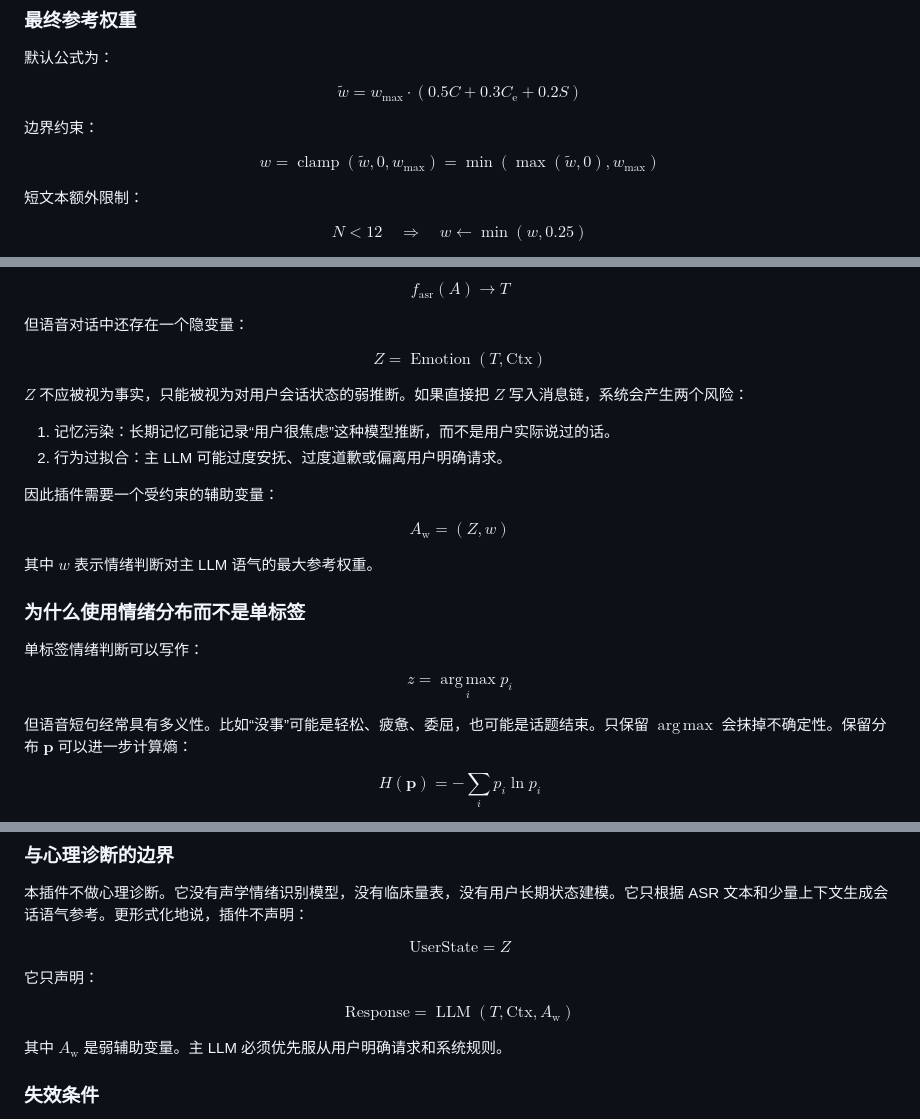
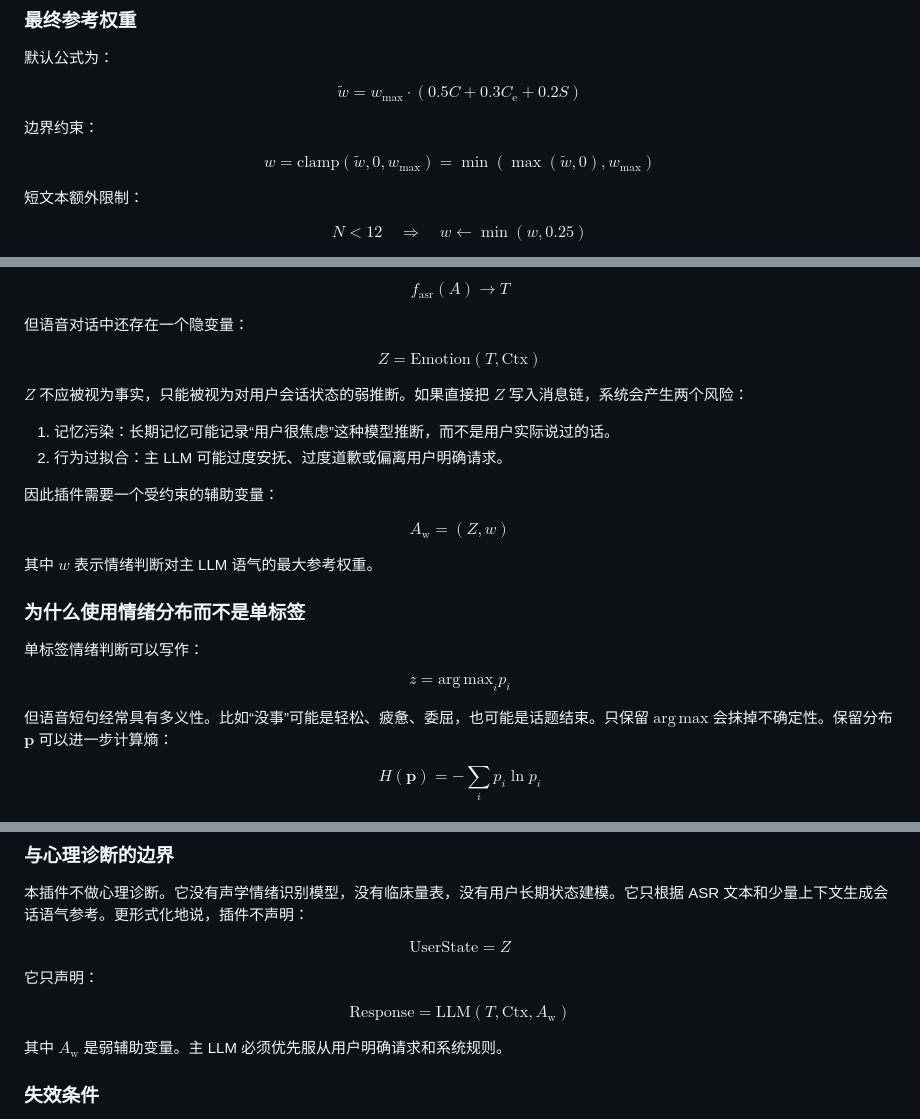
Before and after one commit to Ayleovelle/astrbot_plugin_volcengine_asr, a Markdown page: README.md, 3 parts joined by grey strips. Drawn GitHub-style; folded sections open.

```diff
--- a/README.md
+++ b/README.md
@@ -586,7 +586,7 @@ $$
 
 $$
 w
-= \operatorname{clamp}(\tilde{w}, 0, w_{\max})
+= \mathrm{clamp}(\tilde{w}, 0, w_{\max})
 = \min\left(\max(\tilde{w}, 0), w_{\max}\right)
 $$
 
@@ -652,7 +652,7 @@ $$
 但语音对话中还存在一个隐变量：
 
 $$
-Z = \operatorname{Emotion}(T, \mathrm{Ctx})
+Z = \mathrm{Emotion}(T, \mathrm{Ctx})
 $$
 
 $Z$ 不应被视为事实，只能被视为对用户会话状态的弱推断。如果直接把 $Z$ 写入消息链，系统会产生两个风险：
@@ -673,10 +673,10 @@ $$
 单标签情绪判断可以写作：
 
 $$
-z = \operatorname*{arg\,max}_{i} p_i
-$$
-
-但语音短句经常具有多义性。比如“没事”可能是轻松、疲惫、委屈，也可能是话题结束。只保留 $\operatorname*{arg\,max}$ 会抹掉不确定性。保留分布 $\mathbf{p}$ 可以进一步计算熵：
+z = \mathrm{arg\,max}_{i} p_i
+$$
+
+但语音短句经常具有多义性。比如“没事”可能是轻松、疲惫、委屈，也可能是话题结束。只保留 $\mathrm{arg\,max}$ 会抹掉不确定性。保留分布 $\mathbf{p}$ 可以进一步计算熵：
 
 $$
 H(\mathbf{p}) = -\sum_i p_i \ln p_i
@@ -725,7 +725,7 @@ $$
 它只声明：
 
 $$
-\mathrm{Response} = \operatorname{LLM}(T, \mathrm{Ctx}, A_{\mathrm{w}})
+\mathrm{Response} = \mathrm{LLM}(T, \mathrm{Ctx}, A_{\mathrm{w}})
 $$
 
 其中 $A_{\mathrm{w}}$ 是弱辅助变量。主 LLM 必须优先服从用户明确请求和系统规则。
```
Also changed, not shown: other parts of README.md (+1 -1 lines), astrbot_plugin_volcengine_asr/README.md (+8 -8 lines).
